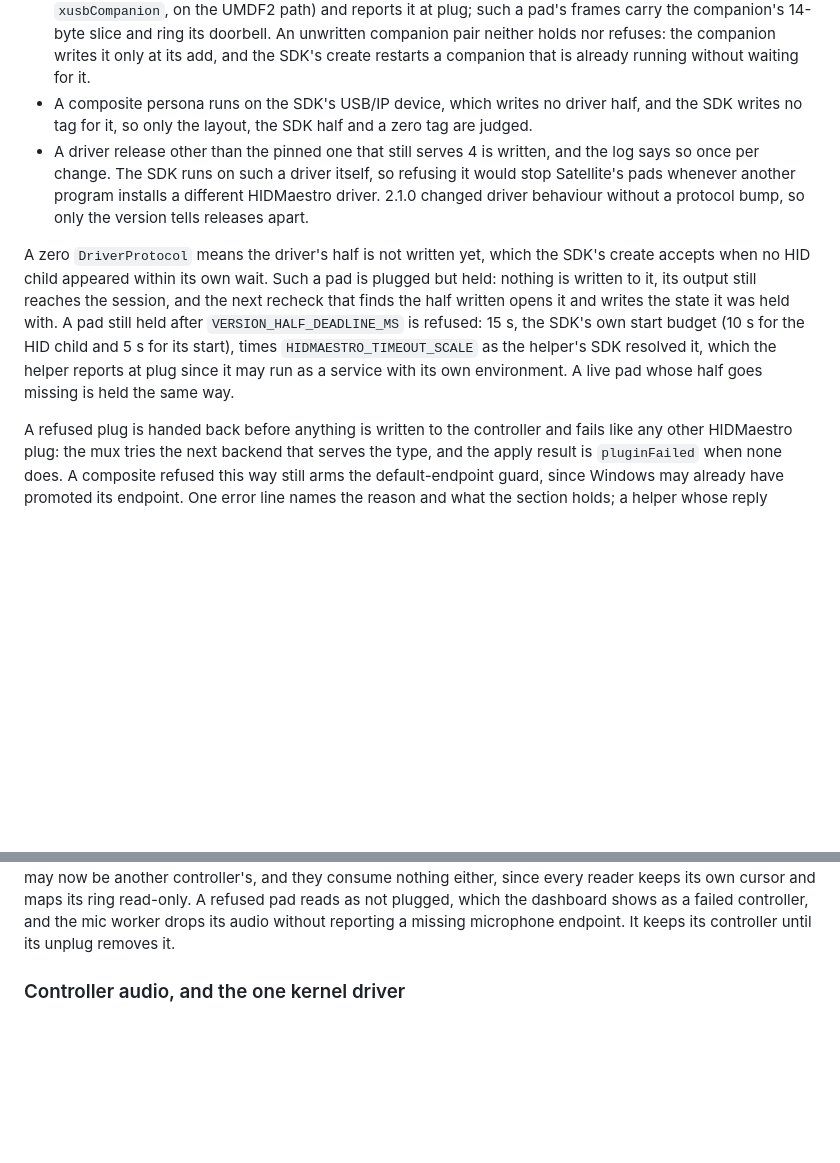
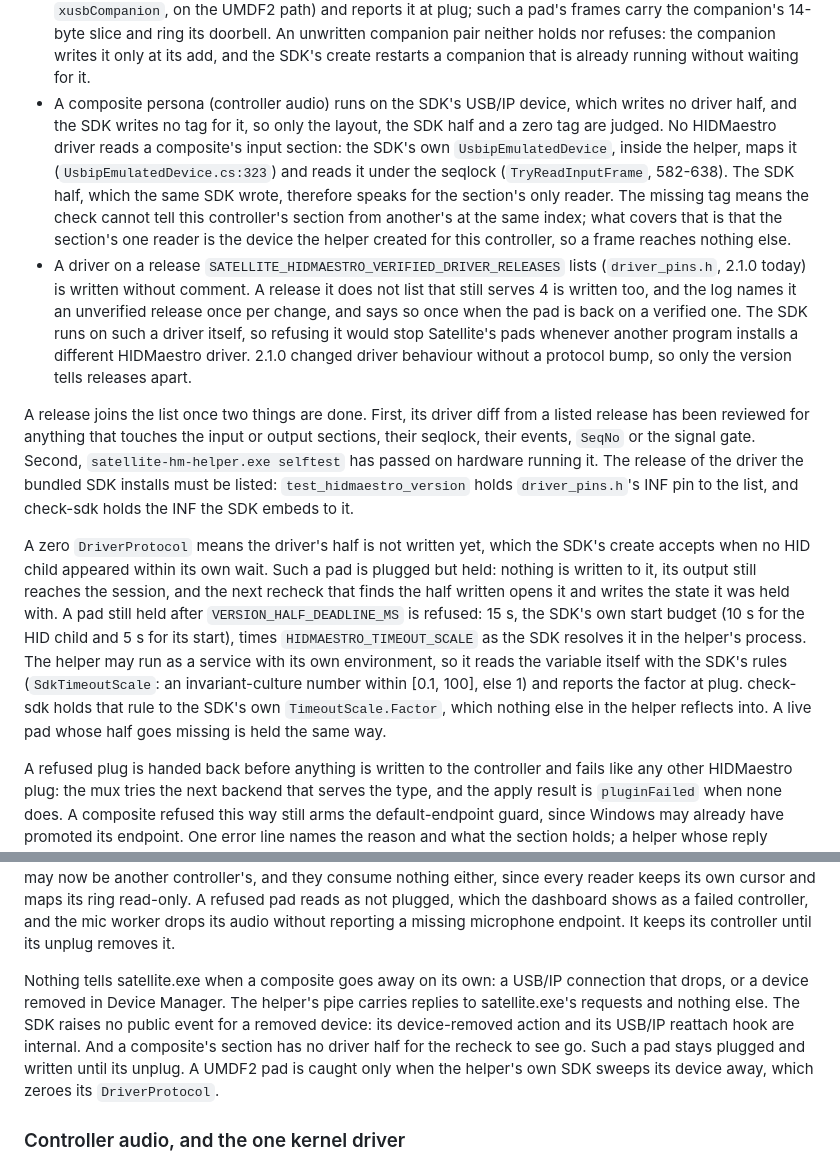
Before and after one commit to TinkerNorth/satellite, a Markdown page: docs/architecture.md, 2 parts joined by grey strips. Rendered like a GitHub page; blank space fills up the shorter version.

Commit message:
Document the verified releases, the scale rule and a composite's reader
architecture.md and VENDORED.md say how a driver release joins the list.
Its driver diff from a listed release is reviewed for anything touching the
input or output sections, their seqlock, their events, SeqNo or the signal
gate, and the selftest passes on hardware running it. architecture.md also
says why a controller-audio pad skips the driver checks. The SDK's own
UsbipEmulatedDevice in the helper is its section's only reader
(UsbipEmulatedDevice.cs:323, TryReadInputFrame at 582-638), so the SDK half
speaks for it. The missing tag is covered by that reader being the device
the helper made for this controller. And nothing tells satellite.exe when a
composite goes away on its own:
- the pipe carries replies only;
- the SDK raises no public removal event;
- the section has no driver half to watch.

```diff
--- a/docs/architecture.md
+++ b/docs/architecture.md
@@ -1322,15 +1322,33 @@ name. `judgeVersionSection` then decides:
   unwritten companion pair neither holds nor refuses: the companion writes
   it only at its add, and the SDK's create restarts a companion that is
   already running without waiting for it.
-- A composite persona runs on the SDK's USB/IP device, which writes no
-  driver half, and the SDK writes no tag for it, so only the layout, the
-  SDK half and a zero tag are judged.
-- A driver release other than the pinned one that still serves 4 is
-  written, and the log says so once per change. The SDK runs on such a
-  driver itself, so refusing it would stop Satellite's pads whenever another
-  program installs a different HIDMaestro driver. 2.1.0 changed driver
-  behaviour without a protocol bump, so only the version tells releases
-  apart.
+- A composite persona (controller audio) runs on the SDK's USB/IP device,
+  which writes no driver half, and the SDK writes no tag for it, so only the
+  layout, the SDK half and a zero tag are judged. No HIDMaestro driver reads
+  a composite's input section: the SDK's own `UsbipEmulatedDevice`, inside
+  the helper, maps it (`UsbipEmulatedDevice.cs:323`) and reads it under the
+  seqlock (`TryReadInputFrame`, 582-638). The SDK half, which the same SDK
+  wrote, therefore speaks for the section's only reader. The missing tag
+  means the check cannot tell this controller's section from another's at
+  the same index; what covers that is that the section's one reader is the
+  device the helper created for this controller, so a frame reaches nothing
+  else.
+- A driver on a release `SATELLITE_HIDMAESTRO_VERIFIED_DRIVER_RELEASES`
+  lists (`driver_pins.h`, 2.1.0 today) is written without comment. A release
+  it does not list that still serves 4 is written too, and the log names it
+  an unverified release once per change, and says so once when the pad is
+  back on a verified one. The SDK runs on such a driver itself, so refusing
+  it would stop Satellite's pads whenever another program installs a
+  different HIDMaestro driver. 2.1.0 changed driver behaviour without a
+  protocol bump, so only the version tells releases apart.
+
+A release joins the list once two things are done. First, its driver diff
+from a listed release has been reviewed for anything that touches the input
+or output sections, their seqlock, their events, `SeqNo` or the signal
+gate. Second, `satellite-hm-helper.exe selftest` has passed on hardware
+running it. The release of the driver the bundled SDK installs must be
+listed: `test_hidmaestro_version` holds `driver_pins.h`'s INF pin to the
+list, and check-sdk holds the INF the SDK embeds to it.
 
 A zero `DriverProtocol` means the driver's half is not written yet, which
 the SDK's create accepts when no HID child appeared within its own wait.
@@ -1339,9 +1357,12 @@ reaches the session, and the next recheck that finds the half written opens
 it and writes the state it was held with. A pad still held after
 `VERSION_HALF_DEADLINE_MS` is refused: 15 s, the SDK's own start budget (10 s
 for the HID child and 5 s for its start), times `HIDMAESTRO_TIMEOUT_SCALE`
-as the helper's SDK resolved it, which the helper reports at plug since it
-may run as a service with its own environment. A live pad whose half goes
-missing is held the same way.
+as the SDK resolves it in the helper's process. The helper may run as a
+service with its own environment, so it reads the variable itself with the
+SDK's rules (`SdkTimeoutScale`: an invariant-culture number within
+[0.1, 100], else 1) and reports the factor at plug. check-sdk holds that
+rule to the SDK's own `TimeoutScale.Factor`, which nothing else in the helper
+reflects into. A live pad whose half goes missing is held the same way.
 
 A refused plug is handed back before anything is written to the controller
 and fails like any other HIDMaestro plug: the mux tries the next backend
@@ -1364,6 +1385,15 @@ since every reader keeps its own cursor and maps its ring read-only. A
 refused pad reads as not plugged, which the dashboard shows as a failed
 controller, and the mic worker drops its audio without reporting a missing
 microphone endpoint. It keeps its controller until its unplug removes it.
+
+Nothing tells satellite.exe when a composite goes away on its own: a USB/IP
+connection that drops, or a device removed in Device Manager. The helper's
+pipe carries replies to satellite.exe's requests and nothing else. The SDK
+raises no public event for a removed device: its device-removed action and
+its USB/IP reattach hook are internal. And a composite's section has no
+driver half for the recheck to see go. Such a pad stays plugged and written
+until its unplug. A UMDF2 pad is caught only when the helper's own SDK
+sweeps its device away, which zeroes its `DriverProtocol`.
 
 ### Controller audio, and the one kernel driver
 
```
Also changed, not shown: CHANGELOG.md (+4 -3 lines), lib/VENDORED.md (+13 -6 lines).
